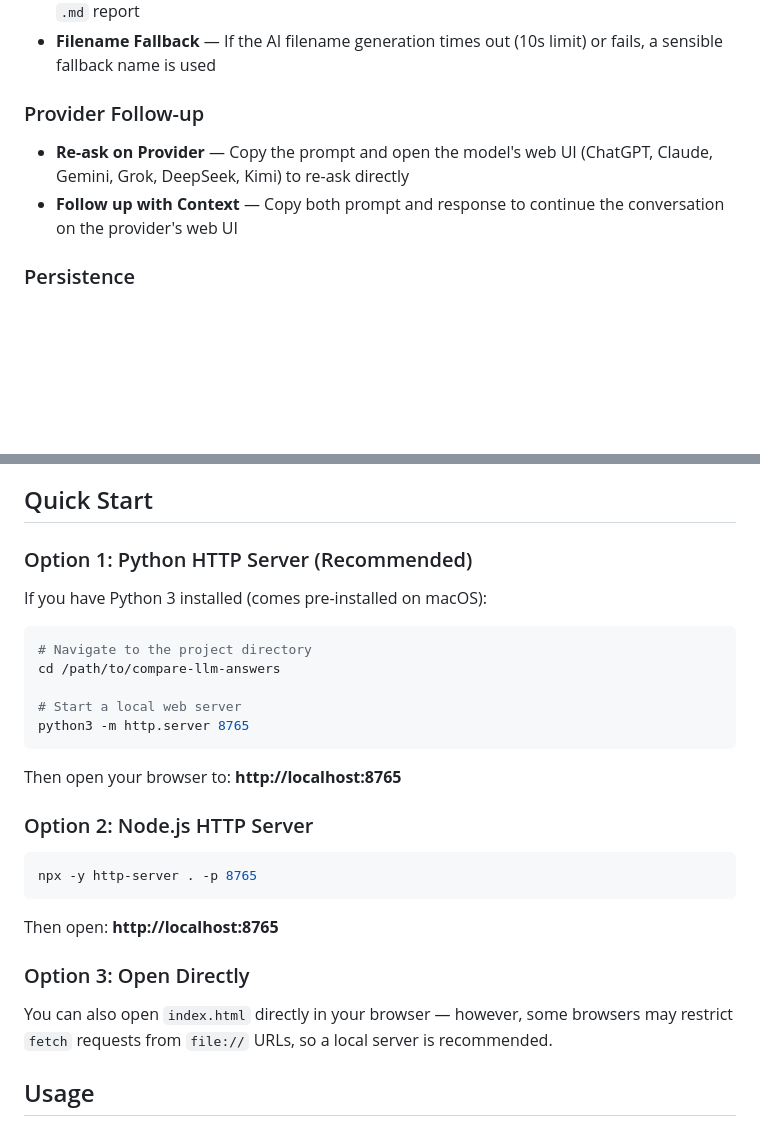
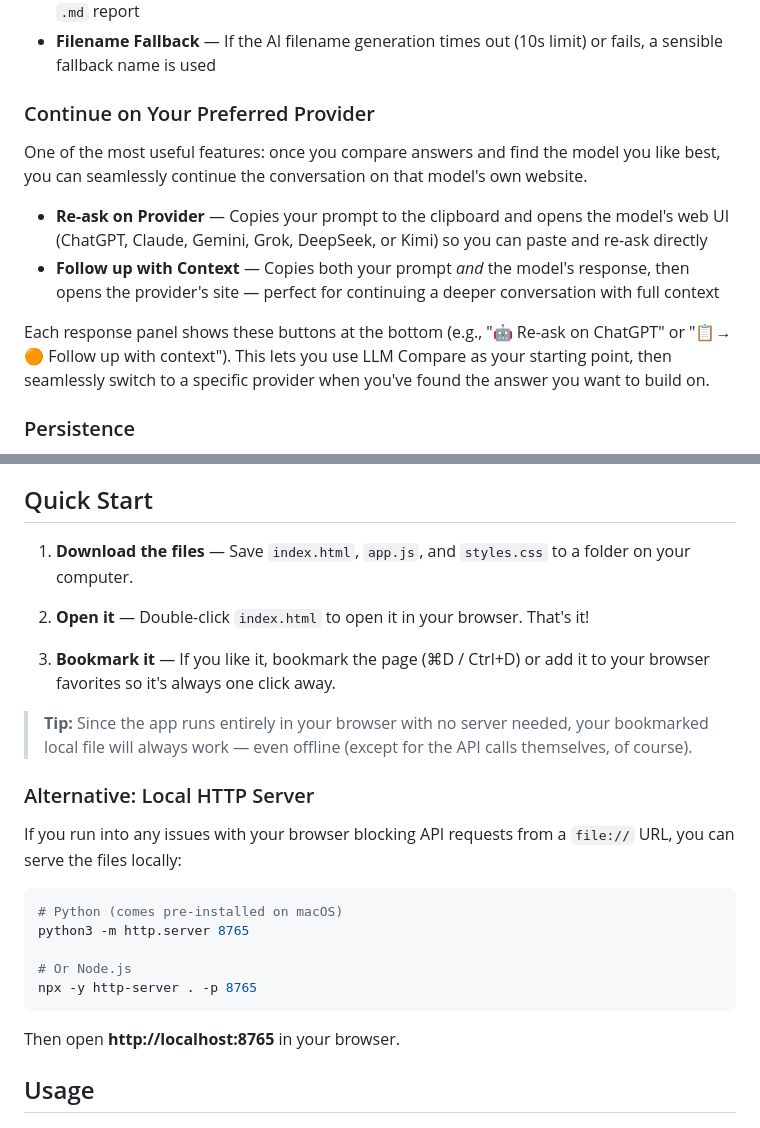
Before and after one commit to loghound-tech/compare-llm-answers, a Markdown page: README.md, 2 parts joined by grey strips. Drawn GitHub-style; blank space fills up the shorter version.

Commit message:
improved readme

````diff
--- a/README.md
+++ b/README.md
@@ -29,9 +29,13 @@ A beautiful single-page web app that lets you compare answers from multiple AI l
 - **Full conversation save/copy** — Save or copy the entire multi-round conversation as a `.md` report
 - **Filename Fallback** — If the AI filename generation times out (10s limit) or fails, a sensible fallback name is used
 
-### Provider Follow-up
-- **Re-ask on Provider** — Copy the prompt and open the model's web UI (ChatGPT, Claude, Gemini, Grok, DeepSeek, Kimi) to re-ask directly
-- **Follow up with Context** — Copy both prompt and response to continue the conversation on the provider's web UI
+### Continue on Your Preferred Provider
+One of the most useful features: once you compare answers and find the model you like best, you can seamlessly continue the conversation on that model's own website.
+
+- **Re-ask on Provider** — Copies your prompt to the clipboard and opens the model's web UI (ChatGPT, Claude, Gemini, Grok, DeepSeek, or Kimi) so you can paste and re-ask directly
+- **Follow up with Context** — Copies both your prompt *and* the model's response, then opens the provider's site — perfect for continuing a deeper conversation with full context
+
+Each response panel shows these buttons at the bottom (e.g., "🤖 Re-ask on ChatGPT" or "📋→🟠 Follow up with context"). This lets you use LLM Compare as your starting point, then seamlessly switch to a specific provider when you've found the answer you want to build on.
 
 ### Persistence
 - **API Key** — Stored in browser `localStorage`, remembered across sessions
@@ -54,31 +58,27 @@ A beautiful single-page web app that lets you compare answers from multiple AI l
 
 ## Quick Start
 
-### Option 1: Python HTTP Server (Recommended)
+1. **Download the files** — Save `index.html`, `app.js`, and `styles.css` to a folder on your computer.
 
-If you have Python 3 installed (comes pre-installed on macOS):
+2. **Open it** — Double-click `index.html` to open it in your browser. That's it!
+
+3. **Bookmark it** — If you like it, bookmark the page (⌘D / Ctrl+D) or add it to your browser favorites so it's always one click away.
+
+> **Tip:** Since the app runs entirely in your browser with no server needed, your bookmarked local file will always work — even offline (except for the API calls themselves, of course).
+
+### Alternative: Local HTTP Server
+
+If you run into any issues with your browser blocking API requests from a `file://` URL, you can serve the files locally:
 
 ```bash
-# Navigate to the project directory
-cd /path/to/compare-llm-answers
+# Python (comes pre-installed on macOS)
+python3 -m http.server 8765
 
-# Start a local web server
-python3 -m http.server 8765
-```
-
-Then open your browser to: **http://localhost:8765**
-
-### Option 2: Node.js HTTP Server
-
-```bash
+# Or Node.js
 npx -y http-server . -p 8765
 ```
 
-Then open: **http://localhost:8765**
-
-### Option 3: Open Directly
-
-You can also open `index.html` directly in your browser — however, some browsers may restrict `fetch` requests from `file://` URLs, so a local server is recommended.
+Then open **http://localhost:8765** in your browser.
 
 ## Usage
 
````
